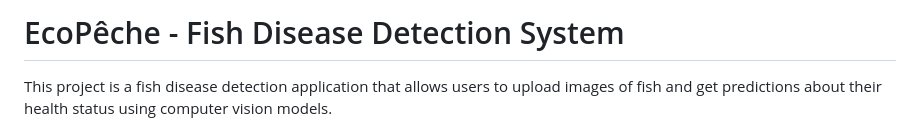
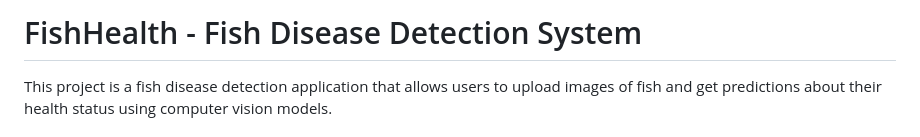
Before and after one commit to Lehnin2/blueMind, a Markdown page: README.md, the part around the change. GitHub-like rendering.

```diff
--- a/README.md
+++ b/README.md
@@ -1,4 +1,4 @@
-# EcoPêche - Fish Disease Detection System
+# FishHealth - Fish Disease Detection System
 
 This project is a fish disease detection application that allows users to upload images of fish and get predictions about their health status using computer vision models.
 
```
